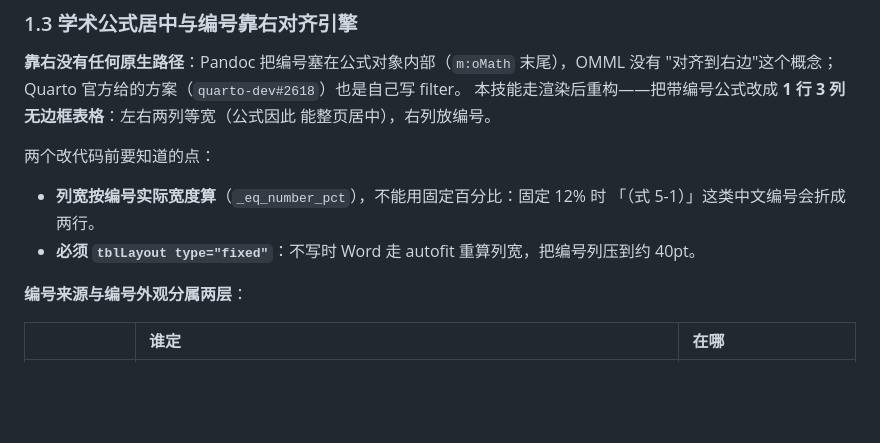
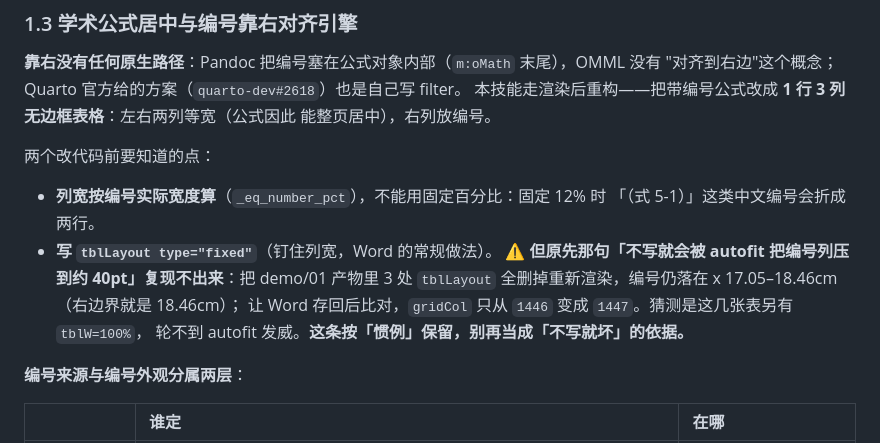
Before and after one commit to ls-open/md-to-word, a Markdown page: references/design.md, the part around the change. Rendered like a GitHub page; blank space fills up the shorter version.

```diff
--- a/references/design.md
+++ b/references/design.md
@@ -45,7 +45,11 @@
 
 - **列宽按编号实际宽度算**（`_eq_number_pct`），不能用固定百分比：固定 12% 时
   「（式 5-1）」这类中文编号会折成两行。
-- **必须 `tblLayout type="fixed"`**：不写时 Word 走 autofit 重算列宽，把编号列压到约 40pt。
+- **写 `tblLayout type="fixed"`**（钉住列宽，Word 的常规做法）。
+  ⚠ **但原先那句「不写就会被 autofit 把编号列压到约 40pt」复现不出来**：把 demo/01 产物里
+  3 处 `tblLayout` 全删掉重新渲染，编号仍落在 x 17.05–18.46cm（右边界就是 18.46cm）；
+  让 Word 存回后比对，`gridCol` 只从 `1446` 变成 `1447`。猜测是这几张表另有 `tblW=100%`，
+  轮不到 autofit 发威。**这条按「惯例」保留，别再当成「不写就坏」的依据。**
 
 **编号来源与编号外观分属两层**：
 
```
Also changed, not shown: README.md (+1 -1 lines), references/reference.md (+2 -2 lines).
